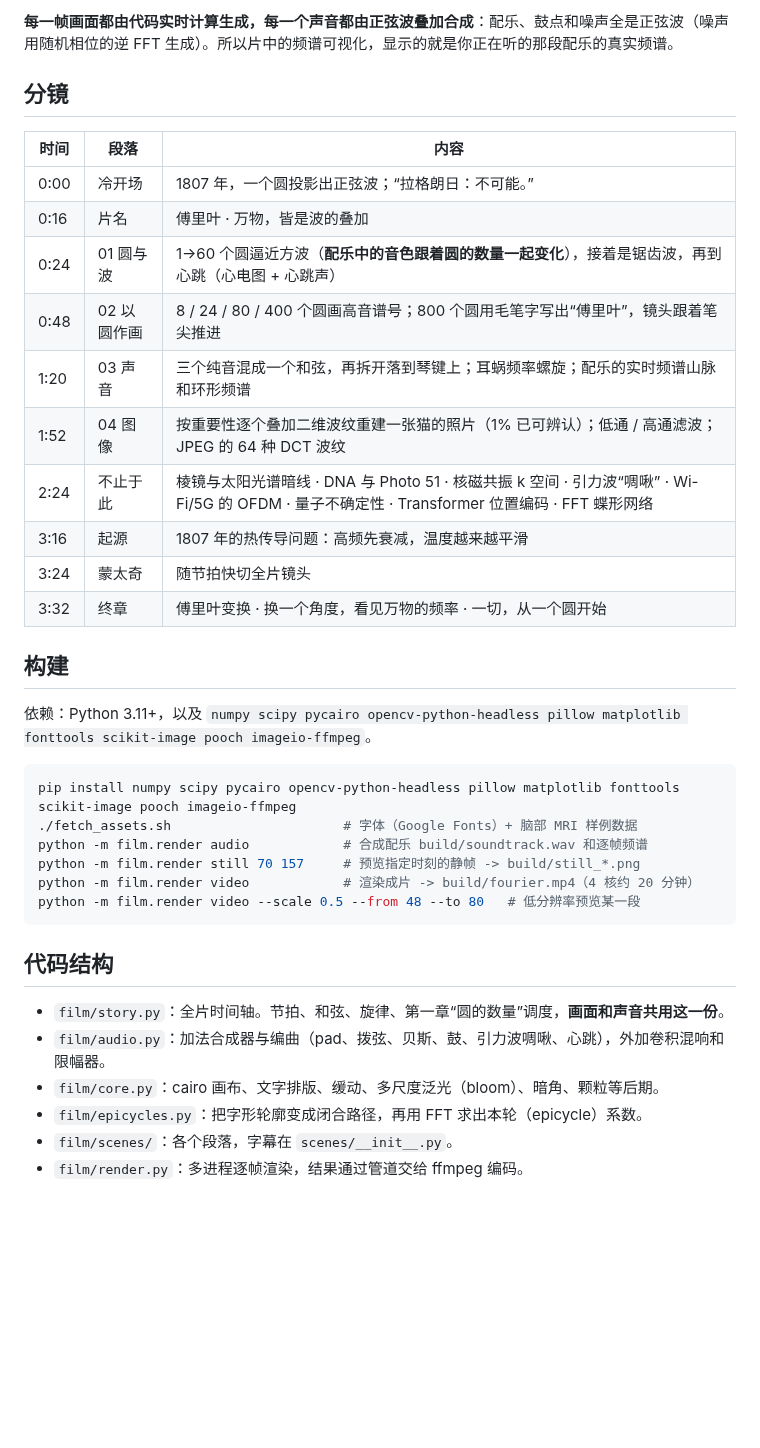
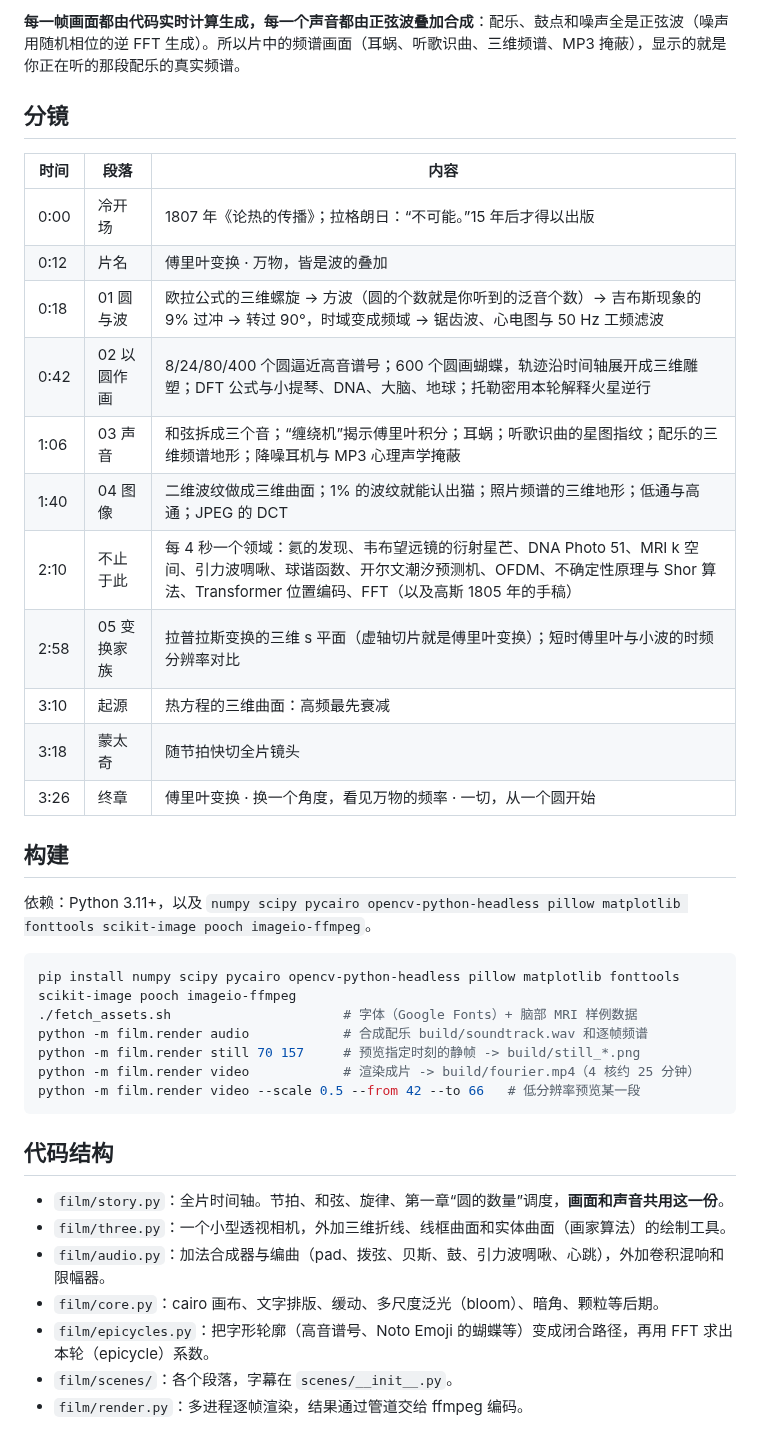
Before and after one commit to Elysia423/mv2, a Markdown page: README.md, the part around one of its changes. GitHub-like rendering; blank space fills up the shorter version.

````diff
--- a/README.md
+++ b/README.md
@@ -8,20 +8,21 @@
 
-**每一帧画面都由代码实时计算生成，每一个声音都由正弦波叠加合成**：配乐、鼓点和噪声全是正弦波（噪声用随机相位的逆 FFT 生成）。所以片中的频谱可视化，显示的就是你正在听的那段配乐的真实频谱。
+**每一帧画面都由代码实时计算生成，每一个声音都由正弦波叠加合成**：配乐、鼓点和噪声全是正弦波（噪声用随机相位的逆 FFT 生成）。所以片中的频谱画面（耳蜗、听歌识曲、三维频谱、MP3 掩蔽），显示的就是你正在听的那段配乐的真实频谱。
 
 ## 分镜
 
 | 时间 | 段落 | 内容 |
 | --- | --- | --- |
-| 0:00 | 冷开场 | 1807 年，一个圆投影出正弦波；“拉格朗日：不可能。” |
-| 0:16 | 片名 | 傅里叶 · 万物，皆是波的叠加 |
-| 0:24 | 01 圆与波 | 1→60 个圆逼近方波（**配乐中的音色跟着圆的数量一起变化**），接着是锯齿波，再到心跳（心电图 + 心跳声） |
-| 0:48 | 02 以圆作画 | 8 / 24 / 80 / 400 个圆画高音谱号；800 个圆用毛笔字写出“傅里叶”，镜头跟着笔尖推进 |
-| 1:20 | 03 声音 | 三个纯音混成一个和弦，再拆开落到琴键上；耳蜗频率螺旋；配乐的实时频谱山脉和环形频谱 |
-| 1:52 | 04 图像 | 按重要性逐个叠加二维波纹重建一张猫的照片（1% 已可辨认）；低通 / 高通滤波；JPEG 的 64 种 DCT 波纹 |
-| 2:24 | 不止于此 | 棱镜与太阳光谱暗线 · DNA 与 Photo 51 · 核磁共振 k 空间 · 引力波“啁啾” · Wi-Fi/5G 的 OFDM · 量子不确定性 · Transformer 位置编码 · FFT 蝶形网络 |
-| 3:16 | 起源 | 1807 年的热传导问题：高频先衰减，温度越来越平滑 |
-| 3:24 | 蒙太奇 | 随节拍快切全片镜头 |
-| 3:32 | 终章 | 傅里叶变换 · 换一个角度，看见万物的频率 · 一切，从一个圆开始 |
+| 0:00 | 冷开场 | 1807 年《论热的传播》；拉格朗日：“不可能。”15 年后才得以出版 |
+| 0:12 | 片名 | 傅里叶变换 · 万物，皆是波的叠加 |
+| 0:18 | 01 圆与波 | 欧拉公式的三维螺旋 → 方波（圆的个数就是你听到的泛音个数）→ 吉布斯现象的 9% 过冲 → 转过 90°，时域变成频域 → 锯齿波、心电图与 50 Hz 工频滤波 |
+| 0:42 | 02 以圆作画 | 8/24/80/400 个圆逼近高音谱号；600 个圆画蝴蝶，轨迹沿时间轴展开成三维雕塑；DFT 公式与小提琴、DNA、大脑、地球；托勒密用本轮解释火星逆行 |
+| 1:06 | 03 声音 | 和弦拆成三个音；“缠绕机”揭示傅里叶积分；耳蜗；听歌识曲的星图指纹；配乐的三维频谱地形；降噪耳机与 MP3 心理声学掩蔽 |
+| 1:40 | 04 图像 | 二维波纹做成三维曲面；1% 的波纹就能认出猫；照片频谱的三维地形；低通与高通；JPEG 的 DCT |
+| 2:10 | 不止于此 | 每 4 秒一个领域：氦的发现、韦布望远镜的衍射星芒、DNA Photo 51、MRI k 空间、引力波啁啾、球谐函数、开尔文潮汐预测机、OFDM、不确定性原理与 Shor 算法、Transformer 位置编码、FFT（以及高斯 1805 年的手稿） |
+| 2:58 | 05 变换家族 | 拉普拉斯变换的三维 s 平面（虚轴切片就是傅里叶变换）；短时傅里叶与小波的时频分辨率对比 |
+| 3:10 | 起源 | 热方程的三维曲面：高频最先衰减 |
+| 3:18 | 蒙太奇 | 随节拍快切全片镜头 |
+| 3:26 | 终章 | 傅里叶变换 · 换一个角度，看见万物的频率 · 一切，从一个圆开始 |
 
 ## 构建
 
@@ -32,15 +33,16 @@ pip install numpy scipy pycairo opencv-python-headless pillow matplotlib fonttoo
 ./fetch_assets.sh                      # 字体（Google Fonts）+ 脑部 MRI 样例数据
 python -m film.render audio            # 合成配乐 build/soundtrack.wav 和逐帧频谱
 python -m film.render still 70 157     # 预览指定时刻的静帧 -> build/still_*.png
-python -m film.render video            # 渲染成片 -> build/fourier.mp4（4 核约 20 分钟）
-python -m film.render video --scale 0.5 --from 48 --to 80   # 低分辨率预览某一段
+python -m film.render video            # 渲染成片 -> build/fourier.mp4（4 核约 25 分钟）
+python -m film.render video --scale 0.5 --from 42 --to 66   # 低分辨率预览某一段
 ```
 
 ## 代码结构
 
 - `film/story.py`：全片时间轴。节拍、和弦、旋律、第一章“圆的数量”调度，**画面和声音共用这一份**。
+- `film/three.py`：一个小型透视相机，外加三维折线、线框曲面和实体曲面（画家算法）的绘制工具。
 - `film/audio.py`：加法合成器与编曲（pad、拨弦、贝斯、鼓、引力波啁啾、心跳），外加卷积混响和限幅器。
 - `film/core.py`：cairo 画布、文字排版、缓动、多尺度泛光（bloom）、暗角、颗粒等后期。
-- `film/epicycles.py`：把字形轮廓变成闭合路径，再用 FFT 求出本轮（epicycle）系数。
+- `film/epicycles.py`：把字形轮廓（高音谱号、Noto Emoji 的蝴蝶等）变成闭合路径，再用 FFT 求出本轮（epicycle）系数。
 - `film/scenes/`：各个段落，字幕在 `scenes/__init__.py`。
 - `film/render.py`：多进程逐帧渲染，结果通过管道交给 ffmpeg 编码。
````
Also changed, not shown: other parts of README.md (+2 -2 lines), docs/stills.jpg, 15 other files.
